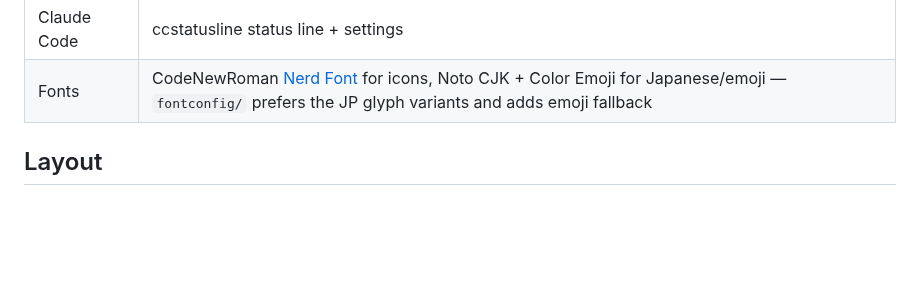
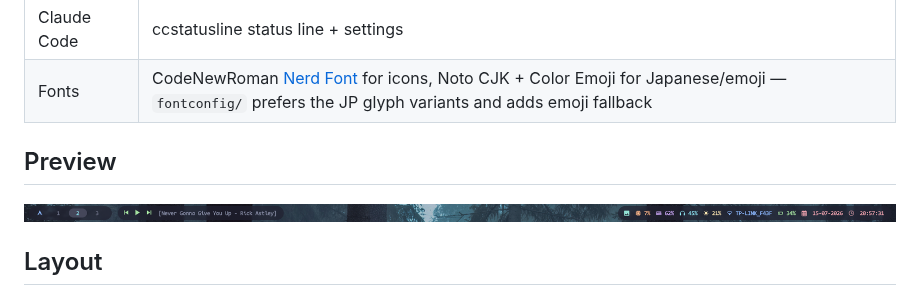
Before and after one commit to Alucad0/dotfiles-lapputoppu, a Markdown page: README.md, the part around the change. Rendered like a GitHub page; pictures changed too: preview_waybar.png (added); blank space fills up the shorter version.

Commit message:
Add preview img of waybar

```diff
--- a/README.md
+++ b/README.md
@@ -12,6 +12,10 @@ The dotfiles for my riced Arch Linux setup. Catppuccin Mocha everywhere.
 | Editor | VS Code — settings in `vscode/`, CodeNewRoman Nerd Font in editor + integrated terminal |
 | Claude Code | ccstatusline status line + settings |
 | Fonts | CodeNewRoman [Nerd Font](https://www.nerdfonts.com/cheat-sheet) for icons, Noto CJK + Color Emoji for Japanese/emoji — `fontconfig/` prefers the JP glyph variants and adds emoji fallback |
+
+## Preview
+
+![wyabar](preview_waybar.png)
 
 ## Layout
 
```
